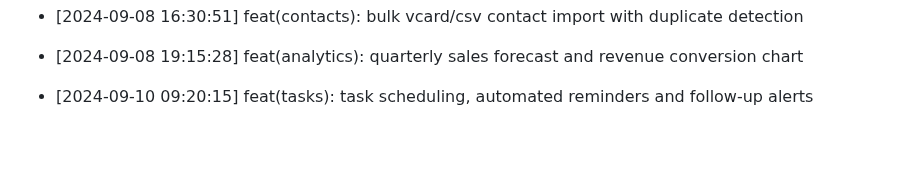
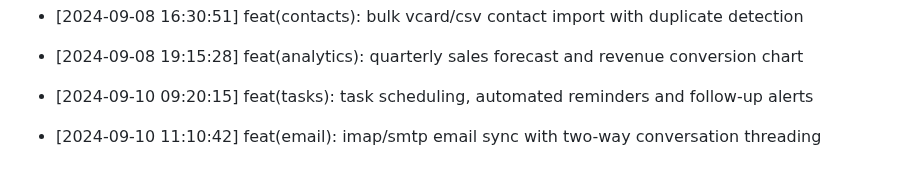
Before and after one commit to Goekss/CrmAPP, a Markdown page: CHANGELOG.md, the part around the change. Rendered like a GitHub page; blank space fills up the shorter version.

Commit message:
feat(email): imap/smtp email sync with two-way conversation threading

```diff
--- a/CHANGELOG.md
+++ b/CHANGELOG.md
@@ -116,3 +116,5 @@
 - [2024-09-08 19:15:28] feat(analytics): quarterly sales forecast and revenue conversion chart
 
 - [2024-09-10 09:20:15] feat(tasks): task scheduling, automated reminders and follow-up alerts
+
+- [2024-09-10 11:10:42] feat(email): imap/smtp email sync with two-way conversation threading
```
